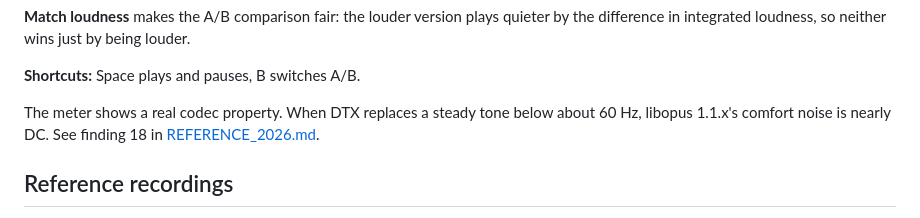
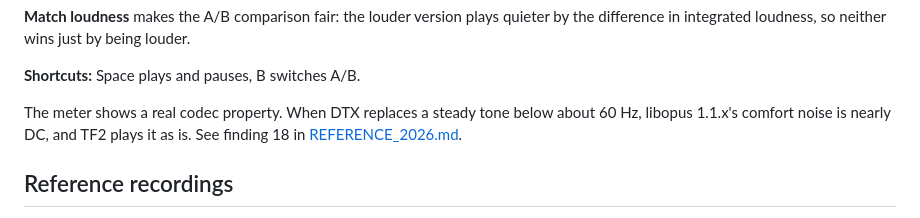
Before and after one commit to neb882/source-VOIP-converter6, a Markdown page: README.md, the part around the change. Drawn GitHub-style.

Commit message:
Record the low-tone takes: TF2 plays comfort-noise DC as is (Set F)
Two takes of tf2_voice_lowtone_v1 (defaults, voice_maxgain 1) show TF2's
output keeping the near-DC comfort noise of steady sub-60 Hz tones. The
recording and the model agree on:
- when it starts (0.6-1.2 s into each tone, within 100 ms)
- its 420 ms refresh rhythm
- its size on 50 Hz (DC/RMS 0.90-0.93 against 0.91-0.94)

Only the random sign of each plateau differs. Controls stay centred, and
the recording chain adds no offset.

Finding 18 and the READMEs say so; the unverified item becomes a note
that comfort-noise values themselves are random.

Co-Authored-By: Claude Opus 5.5 <noreply@anthropic.com>
Claude-Session: https://claude.ai/code/session_01JFhLQDLca5x7kMoFXd4VFH

```diff
--- a/README.md
+++ b/README.md
@@ -142,7 +142,7 @@ A Δ row gives wet minus dry. Values are measured as one channel; played as dual
 
 **Shortcuts:** Space plays and pauses, B switches A/B.
 
-The meter shows a real codec property. When DTX replaces a steady tone below about 60 Hz, libopus 1.1.x's comfort noise is nearly DC. See finding 18 in [REFERENCE_2026.md](tests/REFERENCE_2026.md).
+The meter shows a real codec property. When DTX replaces a steady tone below about 60 Hz, libopus 1.1.x's comfort noise is nearly DC, and TF2 plays it as is. See finding 18 in [REFERENCE_2026.md](tests/REFERENCE_2026.md).
 
 ## Reference recordings
 
```
Also changed, not shown: 2 other files.
